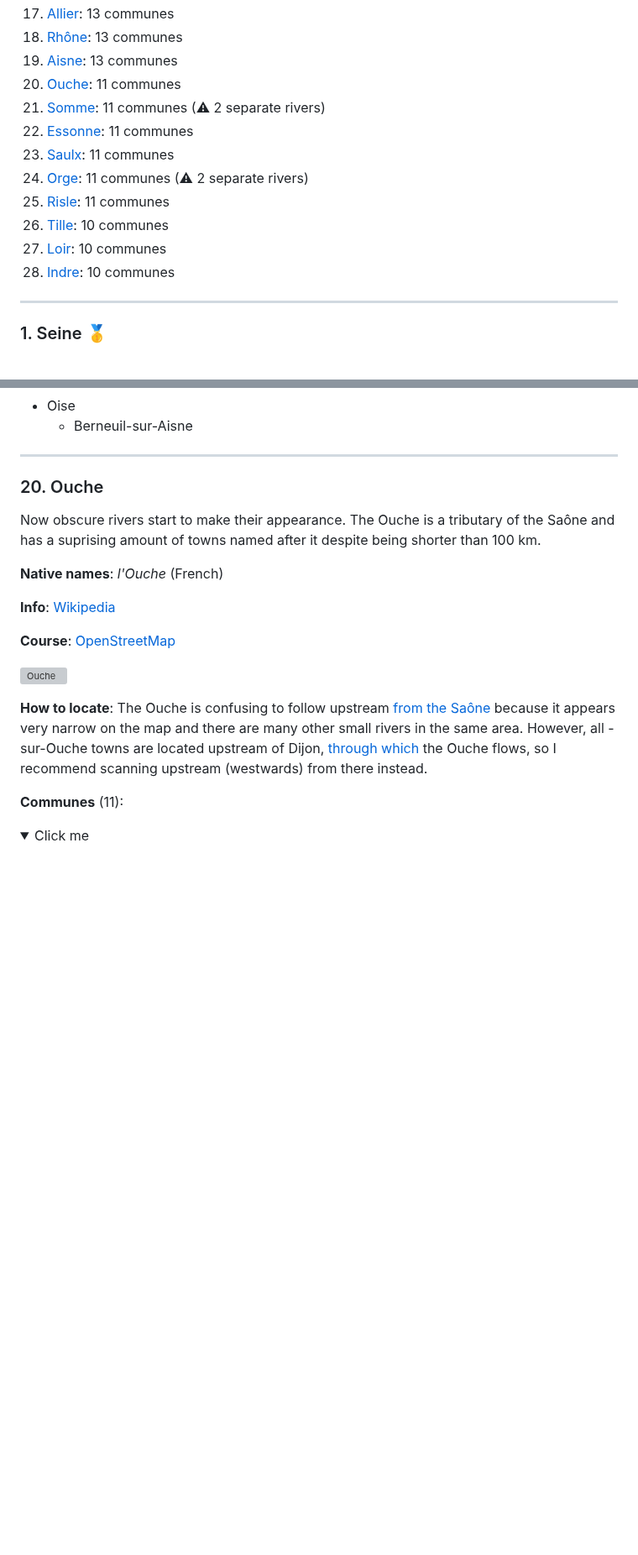
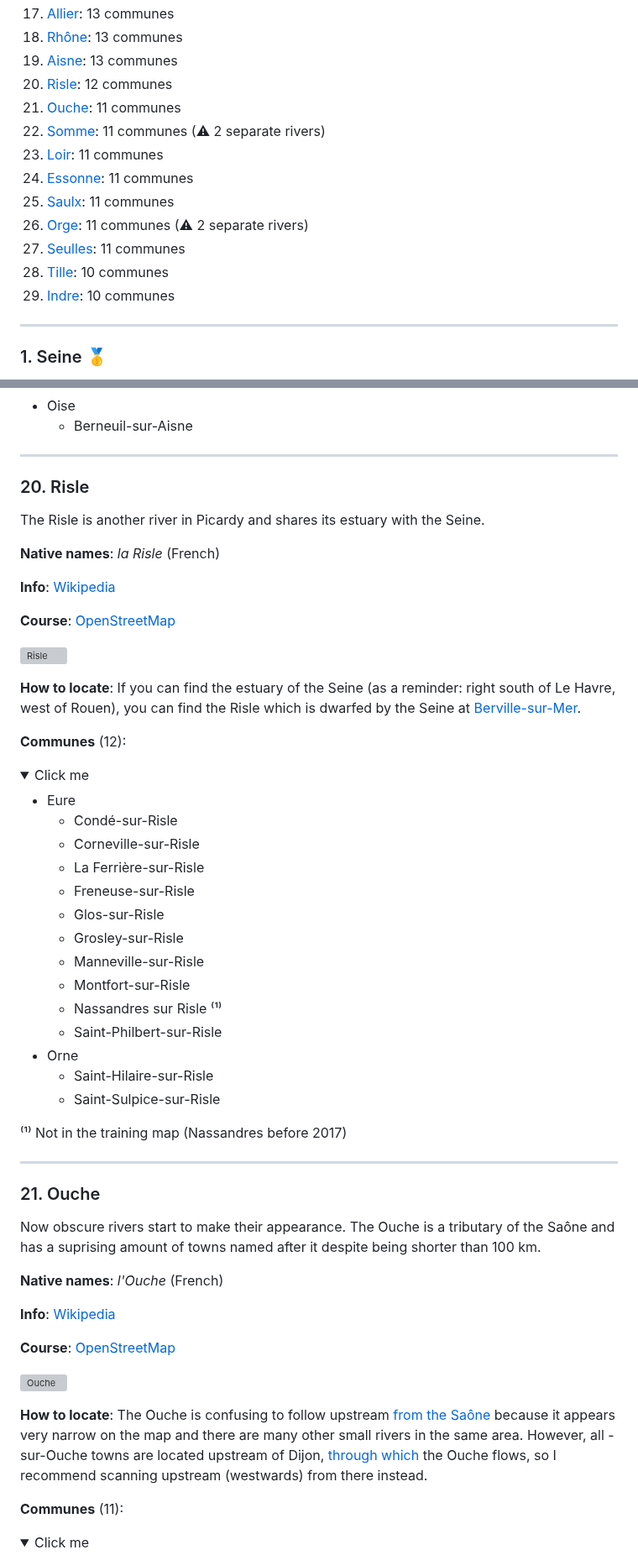
Before and after one commit to MX-Futhark/geoguessr-docs, a Markdown page: rivers-of-france/README.md, 2 parts joined by grey strips. Shown at 84% size. GitHub-like rendering; folded sections open; blank space fills up the shorter version; grey boxes are pictures that could not be loaded.

Commit message:
Fix missing communes with nonstandard typography

```diff
--- a/rivers-of-france/README.md
+++ b/rivers-of-france/README.md
@@ -79,15 +79,16 @@ Rivers are listed from most to least useful based on the amount of towns named a
 1. <a href="#spot-17">Allier</a>: 13 communes
 1. <a href="#spot-18">Rhône</a>: 13 communes
 1. <a href="#spot-19">Aisne</a>: 13 communes
-1. <a href="#spot-20">Ouche</a>: 11 communes
-1. <a href="#spot-21">Somme</a>: 11 communes (⚠ 2 separate rivers)
-1. <a href="#spot-22">Essonne</a>: 11 communes
-1. <a href="#spot-23">Saulx</a>: 11 communes
-1. <a href="#spot-24">Orge</a>: 11 communes (⚠ 2 separate rivers)
-1. <a href="#spot-25">Risle</a>: 11 communes
-1. <a href="#spot-26">Tille</a>: 10 communes
-1. <a href="#spot-27">Loir</a>: 10 communes
-1. <a href="#spot-28">Indre</a>: 10 communes
+1. <a href="#spot-20">Risle</a>: 12 communes
+1. <a href="#spot-21">Ouche</a>: 11 communes
+1. <a href="#spot-22">Somme</a>: 11 communes (⚠ 2 separate rivers)
+1. <a href="#spot-23">Loir</a>: 11 communes
+1. <a href="#spot-24">Essonne</a>: 11 communes
+1. <a href="#spot-25">Saulx</a>: 11 communes
+1. <a href="#spot-26">Orge</a>: 11 communes (⚠ 2 separate rivers)
+1. <a href="#spot-27">Seulles</a>: 11 communes
+1. <a href="#spot-28">Tille</a>: 10 communes
+1. <a href="#spot-29">Indre</a>: 10 communes
 
 ----------
 
@@ -1127,7 +1129,45 @@ The Aisne is a tributary of the Oise, which it even beats in length. It flows cl
 
 ----------
 
-### <span id="spot-20">20. Ouche</span>
+### <span id="spot-20">20. Risle</span>
+
+The Risle is another river in Picardy and shares its estuary with the Seine.
+
+**Native names**: _la Risle_ (French)
+
+**Info**: [Wikipedia](https://en.wikipedia.org/wiki/Risle)
+
+**Course**: [OpenStreetMap](https://www.openstreetmap.org/relation/1204782)
+
+![Risle](./img/courses/risle.png)
+
+**How to locate**: If you can find the estuary of the Seine (as a reminder: right south of Le Havre, west of Rouen), you can find the Risle which is dwarfed by the Seine at [Berville-sur-Mer](https://www.google.com/maps/@49.4417422,0.365008,13.86z).
+
+**Communes** (12):
+<details>
+<summary>Click me</summary>
+
+- Eure
+  * Condé-sur-Risle
+  * Corneville-sur-Risle
+  * La Ferrière-sur-Risle
+  * Freneuse-sur-Risle
+  * Glos-sur-Risle
+  * Grosley-sur-Risle
+  * Manneville-sur-Risle
+  * Montfort-sur-Risle
+  * Nassandres sur Risle ⁽¹⁾
+  * Saint-Philbert-sur-Risle
+- Orne
+  * Saint-Hilaire-sur-Risle
+  * Saint-Sulpice-sur-Risle
+
+⁽¹⁾ Not in the training map (Nassandres before 2017)
+</details>
+
+----------
+
+### <span id="spot-21">21. Ouche</span>
 
 Now obscure rivers start to make their appearance. The Ouche is a tributary of the Saône and has a suprising amount of towns named after it despite being shorter than 100 km.
 
```
Also changed, not shown: other parts of rivers-of-france/README.md (+69 -68 lines), rivers-of-france/img/courses/seulles.png (added), 4 other files.
